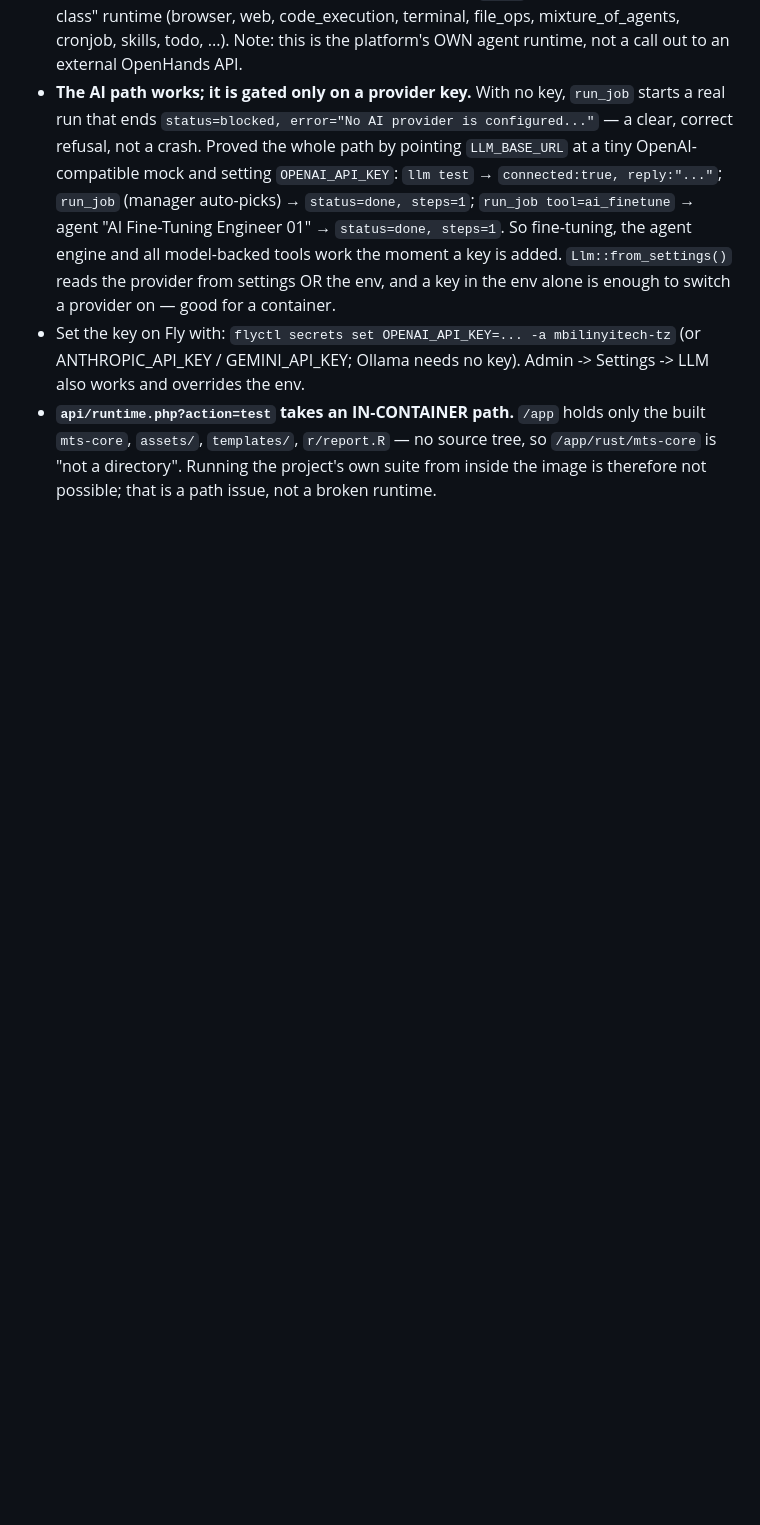
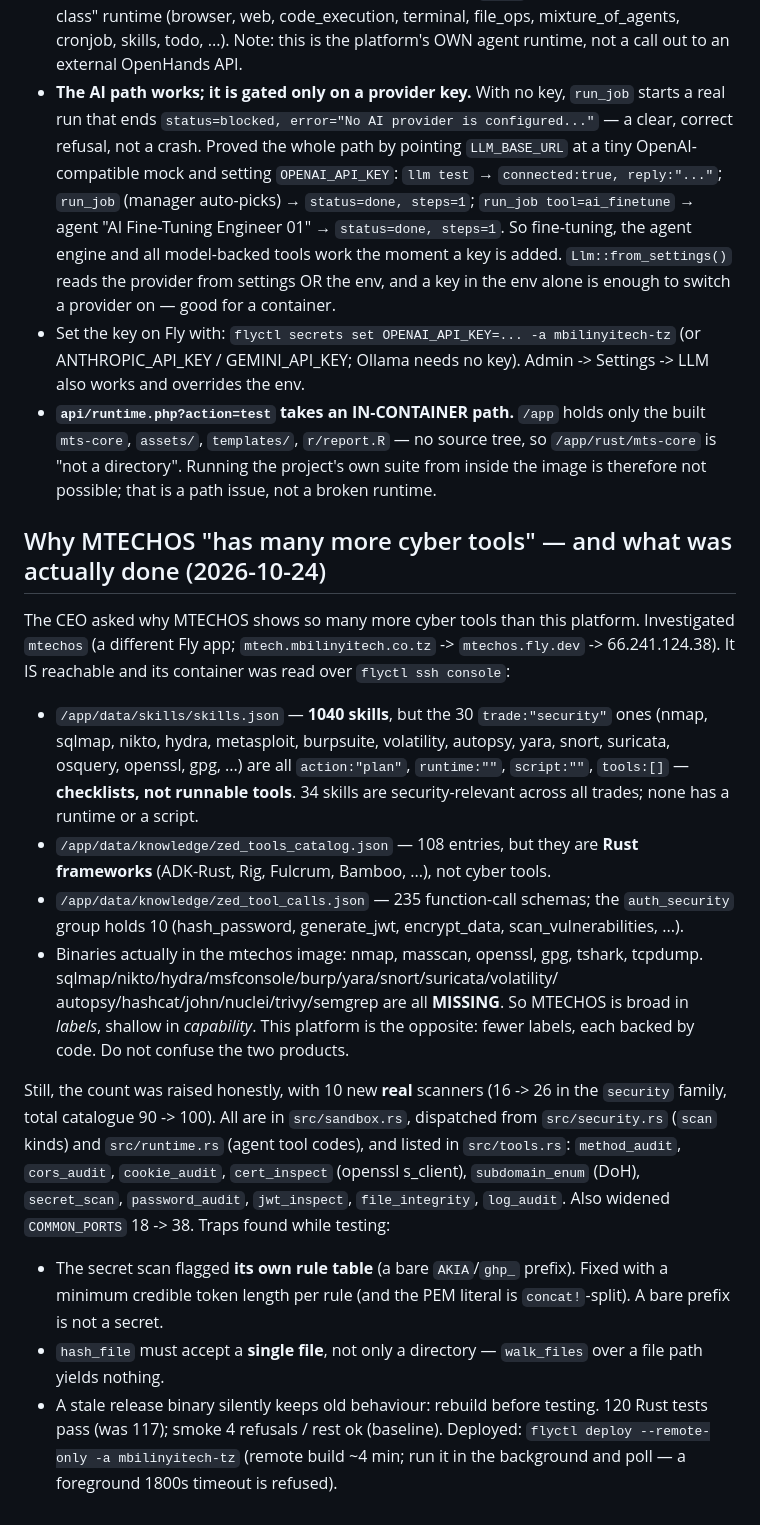
Before and after one commit to onearmy756-cmd/MBILINYI-TECH67, a Markdown page: .openhands/memory/2026-10-24-fly-deploy.md, the part around the change. Drawn GitHub-style; blank space fills up the shorter version.

Commit message:
Record the MTECHOS comparison and the ten new scanners
Co-authored-by: openhands <openhands@all-hands.dev>

```diff
--- a/.openhands/memory/2026-10-24-fly-deploy.md
+++ b/.openhands/memory/2026-10-24-fly-deploy.md
@@ -191,3 +191,43 @@ Bugs found while testing (both fixed, 110 tests pass, redeployed):
   `/app/rust/mts-core` is "not a directory". Running the project's own suite from
   inside the image is therefore not possible; that is a path issue, not a broken
   runtime.
+
+## Why MTECHOS "has many more cyber tools" — and what was actually done (2026-10-24)
+The CEO asked why MTECHOS shows so many more cyber tools than this platform.
+Investigated `mtechos` (a different Fly app; `mtech.mbilinyitech.co.tz` ->
+`mtechos.fly.dev` -> 66.241.124.38). It IS reachable and its container was
+read over `flyctl ssh console`:
+* `/app/data/skills/skills.json` — **1040 skills**, but the 30 `trade:"security"`
+  ones (nmap, sqlmap, nikto, hydra, metasploit, burpsuite, volatility, autopsy,
+  yara, snort, suricata, osquery, openssl, gpg, ...) are all
+  `action:"plan"`, `runtime:""`, `script:""`, `tools:[]` — **checklists, not
+  runnable tools**. 34 skills are security-relevant across all trades; none has
+  a runtime or a script.
+* `/app/data/knowledge/zed_tools_catalog.json` — 108 entries, but they are
+  **Rust frameworks** (ADK-Rust, Rig, Fulcrum, Bamboo, ...), not cyber tools.
+* `/app/data/knowledge/zed_tool_calls.json` — 235 function-call schemas; the
+  `auth_security` group holds 10 (hash_password, generate_jwt, encrypt_data,
+  scan_vulnerabilities, ...).
+* Binaries actually in the mtechos image: nmap, masscan, openssl, gpg, tshark,
+  tcpdump. sqlmap/nikto/hydra/msfconsole/burp/yara/snort/suricata/volatility/
+  autopsy/hashcat/john/nuclei/trivy/semgrep are all **MISSING**.
+So MTECHOS is broad in *labels*, shallow in *capability*. This platform is the
+opposite: fewer labels, each backed by code. Do not confuse the two products.
+
+Still, the count was raised honestly, with 10 new **real** scanners (16 -> 26 in
+the `security` family, total catalogue 90 -> 100). All are in
+`src/sandbox.rs`, dispatched from `src/security.rs` (`scan` kinds) and
+`src/runtime.rs` (agent tool codes), and listed in `src/tools.rs`:
+`method_audit`, `cors_audit`, `cookie_audit`, `cert_inspect` (openssl s_client),
+`subdomain_enum` (DoH), `secret_scan`, `password_audit`, `jwt_inspect`,
+`file_integrity`, `log_audit`. Also widened `COMMON_PORTS` 18 -> 38.
+Traps found while testing:
+* The secret scan flagged **its own rule table** (a bare `AKIA`/`ghp_` prefix).
+  Fixed with a minimum credible token length per rule (and the PEM literal is
+  `concat!`-split). A bare prefix is not a secret.
+* `hash_file` must accept a **single file**, not only a directory — `walk_files`
+  over a file path yields nothing.
+* A stale release binary silently keeps old behaviour: rebuild before testing.
+120 Rust tests pass (was 117); smoke 4 refusals / rest ok (baseline).
+Deployed: `flyctl deploy --remote-only -a mbilinyitech-tz` (remote build ~4 min;
+run it in the background and poll — a foreground 1800s timeout is refused).
```
